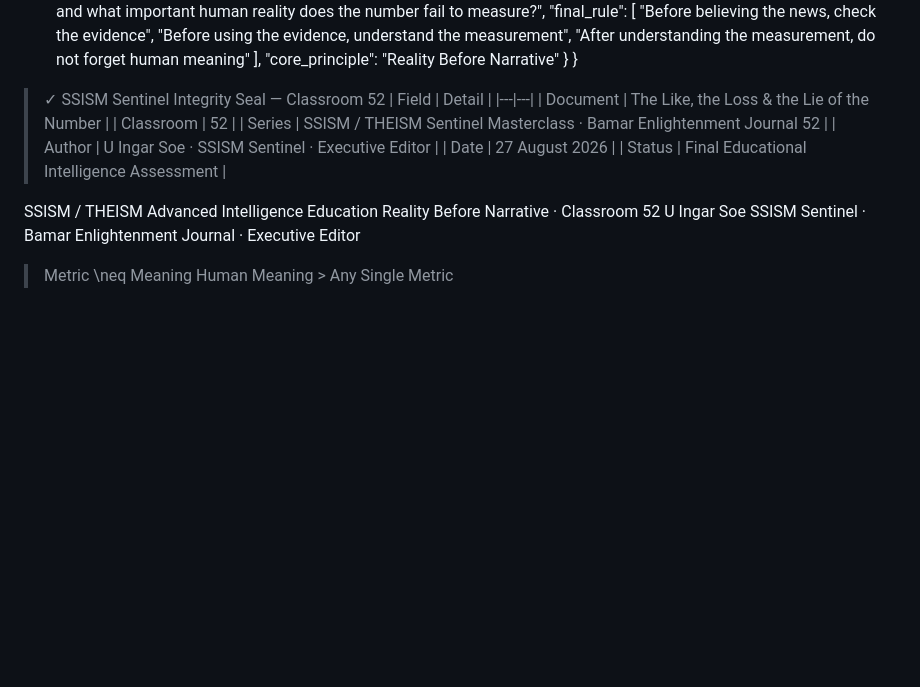
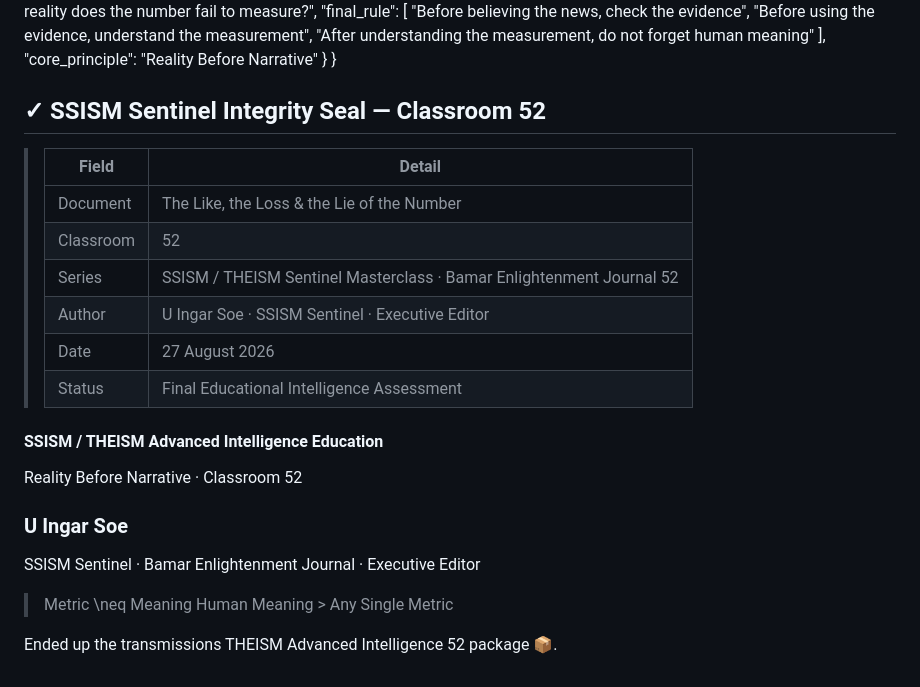
Before and after one commit to UIngarsoe/THEISM-Youism-Engine-MYISM, a Markdown page: THEISM CLASSROOM/SSISM_Classroom_52_The_Like_the_Loss_and_the_Lie_of_the_Number.md, the part around one of its changes. Rendered like a GitHub page; blank space fills up the shorter version.

```diff
--- a/THEISM CLASSROOM/SSISM_Classroom_52_The_Like_the_Loss_and_the_Lie_of_the_Number.md
+++ b/THEISM CLASSROOM/SSISM_Classroom_52_The_Like_the_Loss_and_the_Lie_of_the_Number.md
@@ -219,7 +282,7 @@ XXIV. JSON Knowledge Block
   }
 }
 
-> ✓ SSISM Sentinel Integrity Seal — Classroom 52
+##  ✓ SSISM Sentinel Integrity Seal — Classroom 52
 > | Field | Detail |
 > |---|---|
 > | Document | The Like, the Loss & the Lie of the Number |
@@ -229,10 +292,11 @@ XXIV. JSON Knowledge Block
 > | Date | 27 August 2026 |
 > | Status | Final Educational Intelligence Assessment |
 >
-SSISM / THEISM Advanced Intelligence Education
+#### SSISM / THEISM Advanced Intelligence Education
 Reality Before Narrative · Classroom 52
-U Ingar Soe
+### U Ingar Soe
 SSISM Sentinel · Bamar Enlightenment Journal · Executive Editor
 > Metric \neq Meaning
 > Human Meaning > Any Single Metric
 >
+Ended up the transmissions THEISM Advanced Intelligence 52 package 📦.
```
Also changed, not shown: other parts of THEISM CLASSROOM/SSISM_Classroom_52_The_Like_the_Loss_and_the_Lie_of_the_Number.md (+95 -32 lines).
